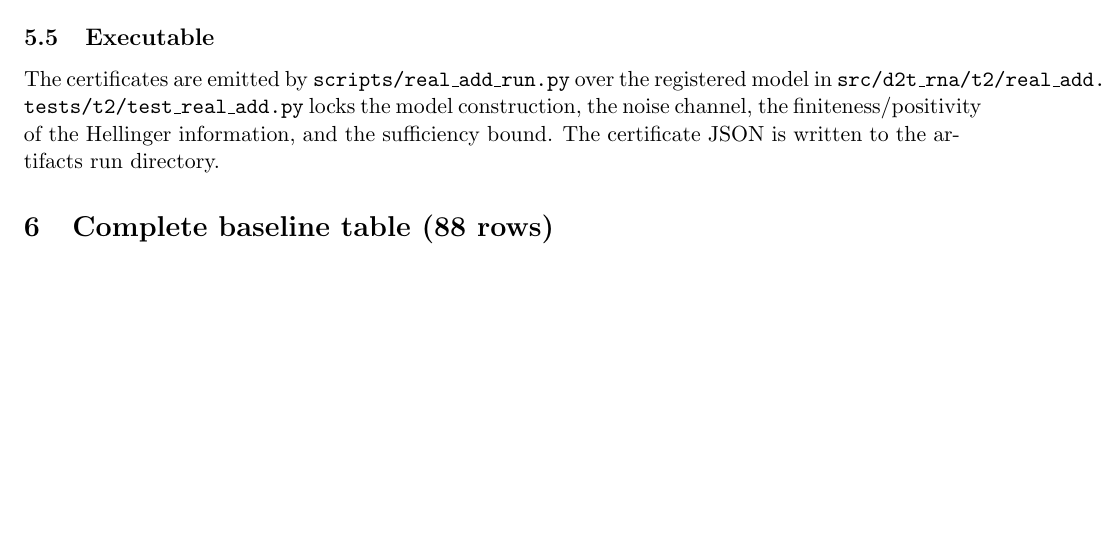
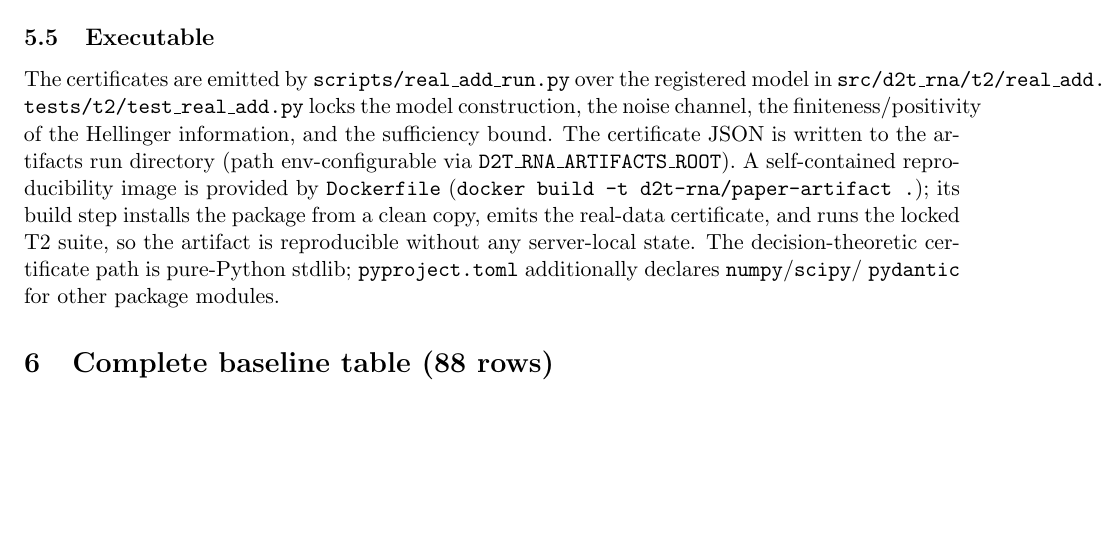
Before and after one commit to Cunyu-Liu/d2t-rna, a LaTeX document (docs/paper/supplementary.tex): part of page 4 of 5, cut so that both start at the same text. Compiled offline with pdfLaTeX.

Commit message:
chore(paper): add self-contained Docker reproducibility artifact
Adds Dockerfile + .dockerignore that build a python:3.11-slim image which
installs the package from a clean copy, emits the registered real-data
certificate (add riboswitch), and runs the locked T2 suite.  Makes the
certificate artifact root env-configurable (D2T_RNA_ARTIFACTS_ROOT) so the
runner is reproducible in a clean container.  Verified from a fresh venv:
install --no-deps -e . + pytest, real_add_run.py, and 69 t2 tests pass.

```diff
--- a/docs/paper/supplementary.tex
+++ b/docs/paper/supplementary.tex
@@ -215,7 +215,13 @@ integrality gap is $4.5\%$. At budget $1$ the design is a certified no-go (statu
 The certificates are emitted by \texttt{scripts/real\_add\_run.py} over the registered model in
 \texttt{src/d2t\_rna/t2/real\_add.py}; \texttt{tests/t2/test\_real\_add.py} locks the model
 construction, the noise channel, the finiteness/positivity of the Hellinger information, and the
-sufficiency bound. The certificate JSON is written to the artifacts run directory.
+sufficiency bound. The certificate JSON is written to the artifacts run directory (path
+env-configurable via \texttt{D2T\_RNA\_ARTIFACTS\_ROOT}). A self-contained reproducibility image is
+provided by \texttt{Dockerfile} (\texttt{docker build -t d2t-rna/paper-artifact .}); its build step
+installs the package from a clean copy, emits the real-data certificate, and runs the locked T2 suite,
+so the artifact is reproducible without any server-local state. The decision-theoretic certificate
+path is pure-Python stdlib; \texttt{pyproject.toml} additionally declares \texttt{numpy}/\texttt{scipy}/
+\texttt{pydantic} for other package modules.
 
 \section{Complete baseline table (88 rows)}\label{sec:supp88}
 \input{tables/supp88.tex}
```
Also changed, not shown: 3 other files.
